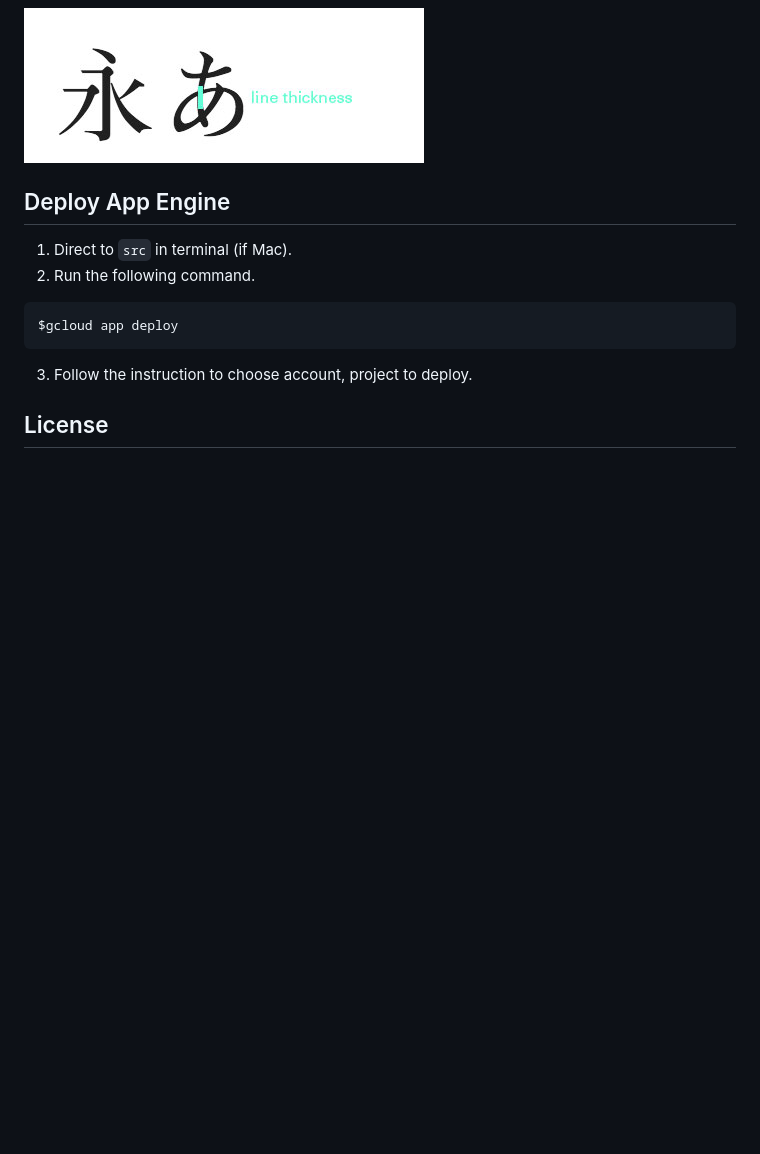
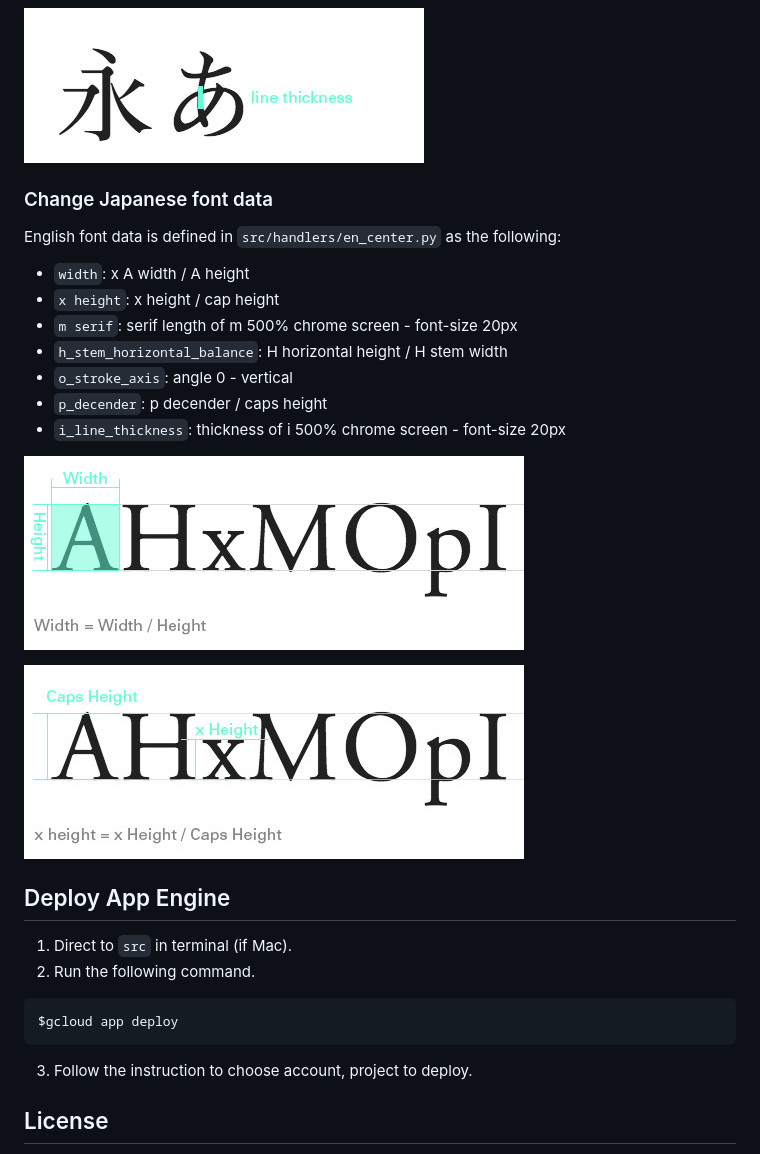
Before and after one commit to YukinoKoh/font-distance, a Markdown page: README.md, the part around the change. GitHub-like rendering; pictures changed too: img/en_width.jpg (added), img/en_xheight.jpg (added); blank space fills up the shorter version.

Commit message:
readme of en font data

```diff
--- a/README.md
+++ b/README.md
@@ -98,6 +98,21 @@ Japanese font data is defined in `src/handlers/jp_center.py` as the following:
 
 ![JP font data: line thickness](img/jp_line.jpg)
 
+### Change Japanese font data
+English font data is defined in `src/handlers/en_center.py` as the following:
+- `width`: x A width / A height
+- `x height`: x height / cap height
+- `m serif`: serif length of m 500% chrome screen - font-size 20px
+- `h_stem_horizontal_balance`: H horizontal height / H stem width
+- `o_stroke_axis`: angle 0 - vertical
+- `p_decender`: p decender / caps height
+- `i_line_thickness`: thickness of i 500% chrome screen - font-size 20px
+
+![EN font data: width](img/en_width.jpg)
+
+![EN font data: x height](img/en_xheight.jpg)
+
+
 ## Deploy App Engine
 1. Direct to `src` in terminal (if Mac).
 2. Run the following command.
```
